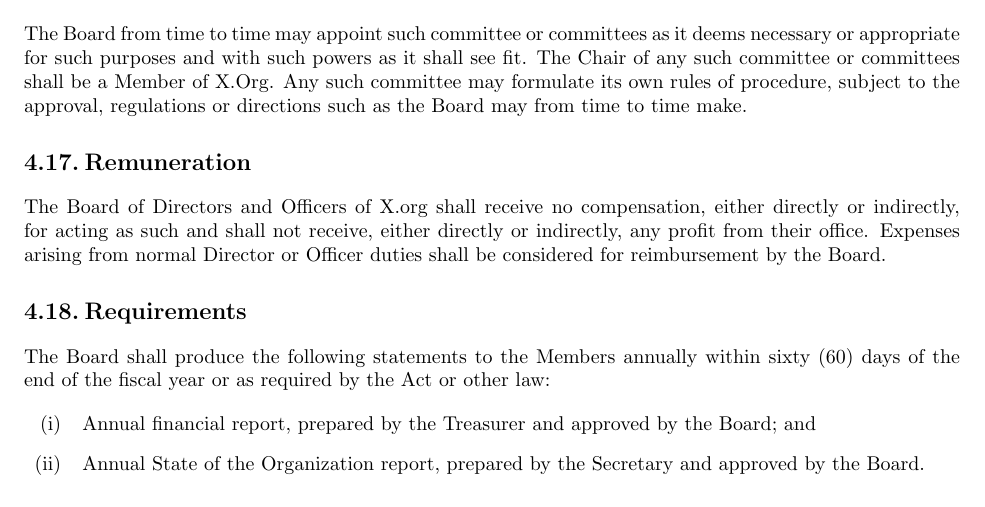
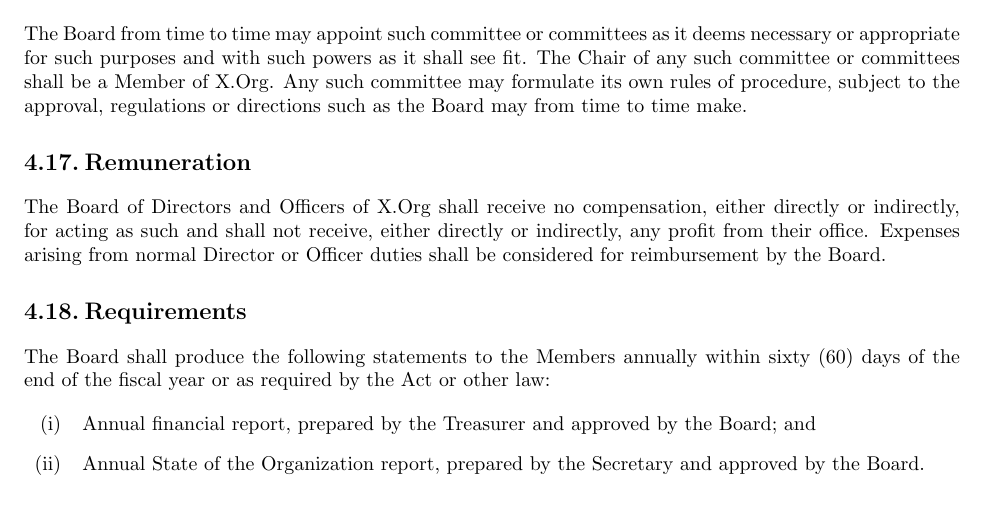
Before and after one commit to freedesktop/xorg-bylaws, a LaTeX document (bylaws.tex): part of page 9 of 12, cut so that both start at the same text. Compiled offline with pdfLaTeX; a LaTeX package or settings file that is missing is left out.

Commit message:
s/[Xx].org/X.Org/

```diff
--- a/bylaws.tex
+++ b/bylaws.tex
@@ -540,7 +540,7 @@
 make.
 
 \section{Remuneration}
-The Board of Directors and Officers of X.org shall receive no compensation,
+The Board of Directors and Officers of X.Org shall receive no compensation,
 either directly or indirectly, for acting as such and shall not receive, either
 directly or indirectly, any profit from their office. Expenses arising from
 normal Director or Officer duties shall be considered for reimbursement by the
```
